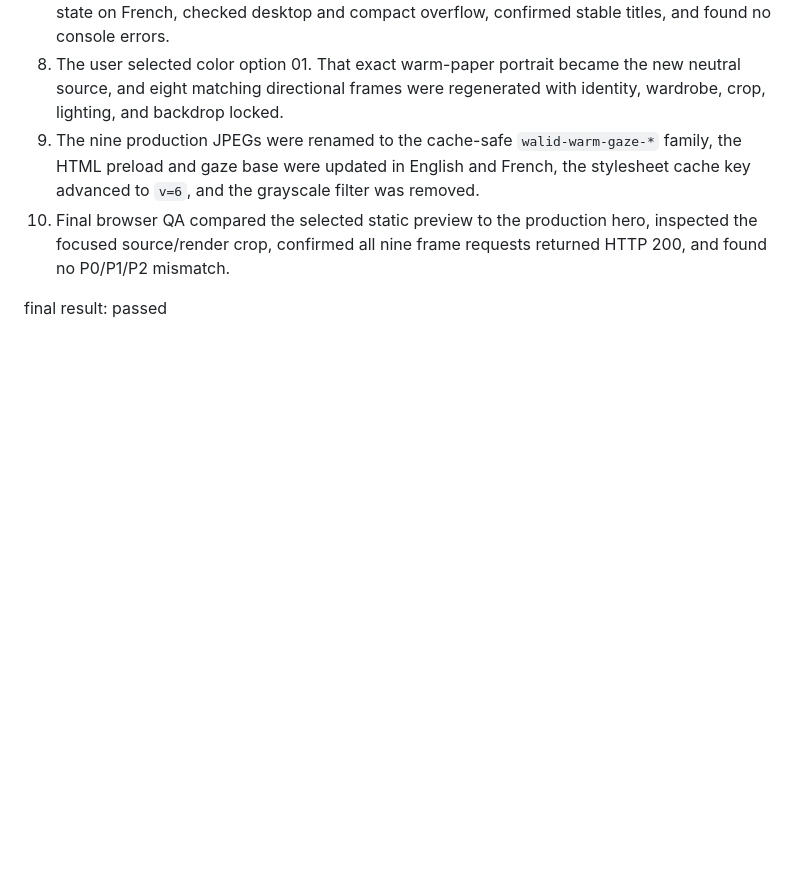
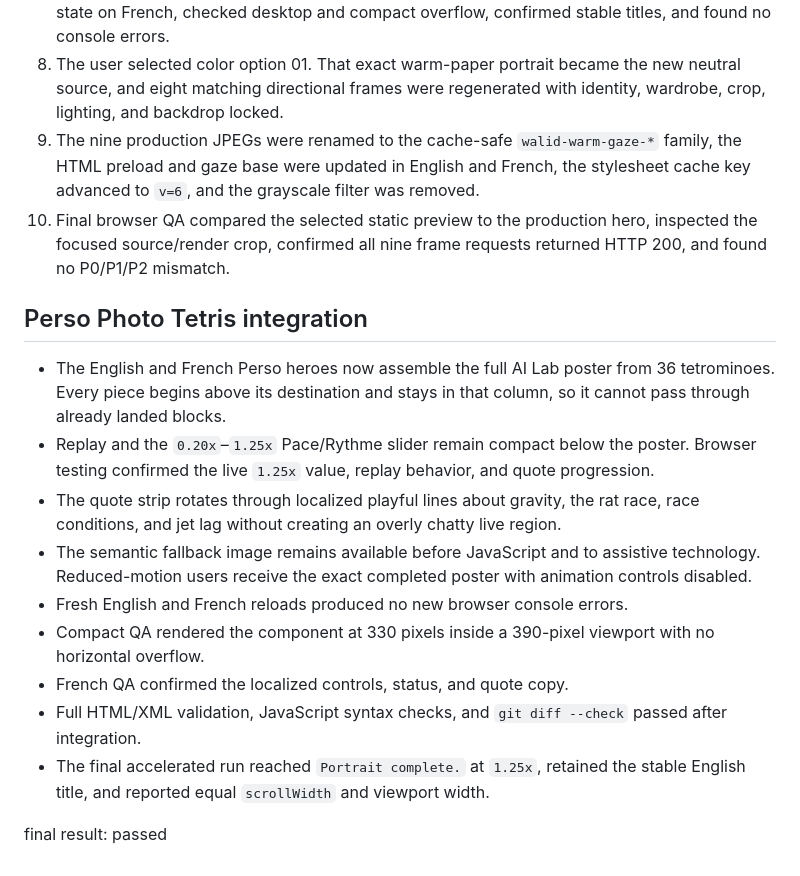
Before and after one commit to Walid-peach/walid-portfolio, a Markdown page: design-qa.md, the part around the change. Rendered like a GitHub page; blank space fills up the shorter version.

Commit message:
docs: record photo tetris behavior and QA

```diff
--- a/design-qa.md
+++ b/design-qa.md
@@ -116,4 +116,16 @@
 9. The nine production JPEGs were renamed to the cache-safe `walid-warm-gaze-*` family, the HTML preload and gaze base were updated in English and French, the stylesheet cache key advanced to `v=6`, and the grayscale filter was removed.
 10. Final browser QA compared the selected static preview to the production hero, inspected the focused source/render crop, confirmed all nine frame requests returned HTTP 200, and found no P0/P1/P2 mismatch.
 
+## Perso Photo Tetris integration
+
+- The English and French Perso heroes now assemble the full AI Lab poster from 36 tetrominoes. Every piece begins above its destination and stays in that column, so it cannot pass through already landed blocks.
+- Replay and the `0.20x`–`1.25x` Pace/Rythme slider remain compact below the poster. Browser testing confirmed the live `1.25x` value, replay behavior, and quote progression.
+- The quote strip rotates through localized playful lines about gravity, the rat race, race conditions, and jet lag without creating an overly chatty live region.
+- The semantic fallback image remains available before JavaScript and to assistive technology. Reduced-motion users receive the exact completed poster with animation controls disabled.
+- Fresh English and French reloads produced no new browser console errors.
+- Compact QA rendered the component at 330 pixels inside a 390-pixel viewport with no horizontal overflow.
+- French QA confirmed the localized controls, status, and quote copy.
+- Full HTML/XML validation, JavaScript syntax checks, and `git diff --check` passed after integration.
+- The final accelerated run reached `Portrait complete.` at `1.25x`, retained the stable English title, and reported equal `scrollWidth` and viewport width.
+
 final result: passed
```
Also changed, not shown: AGENTS.md (+8 -0 lines).
